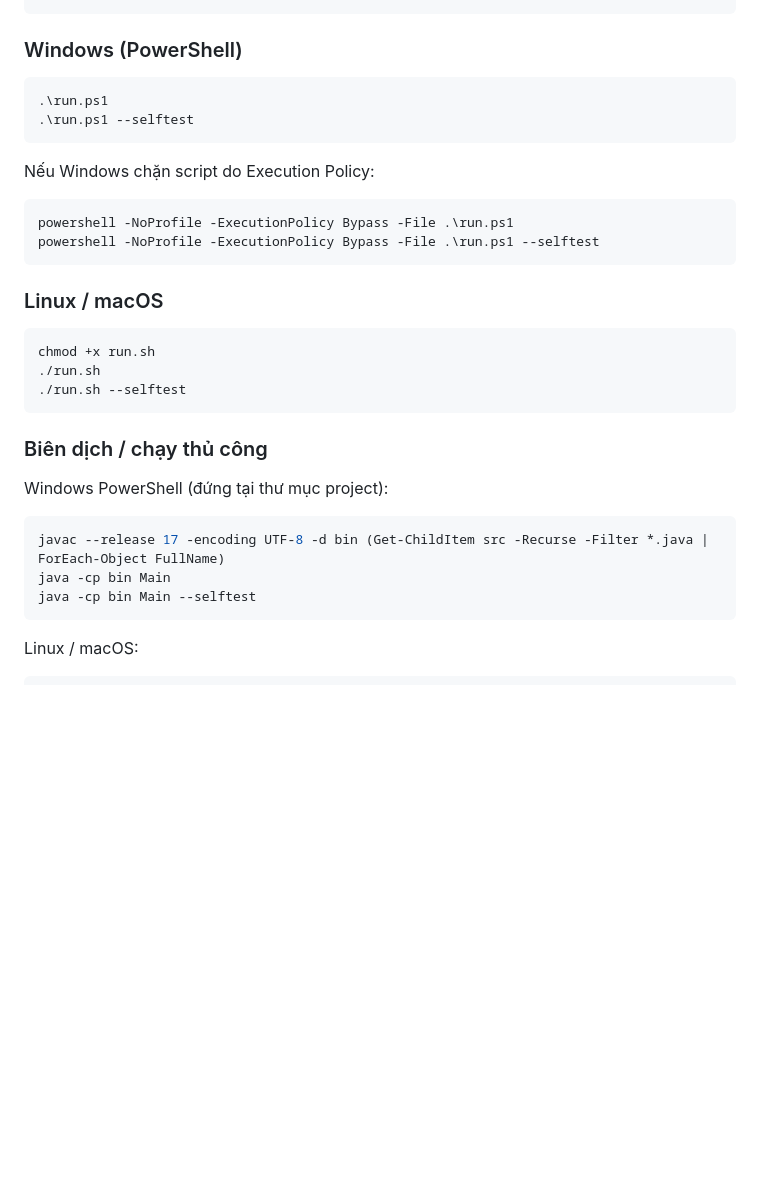
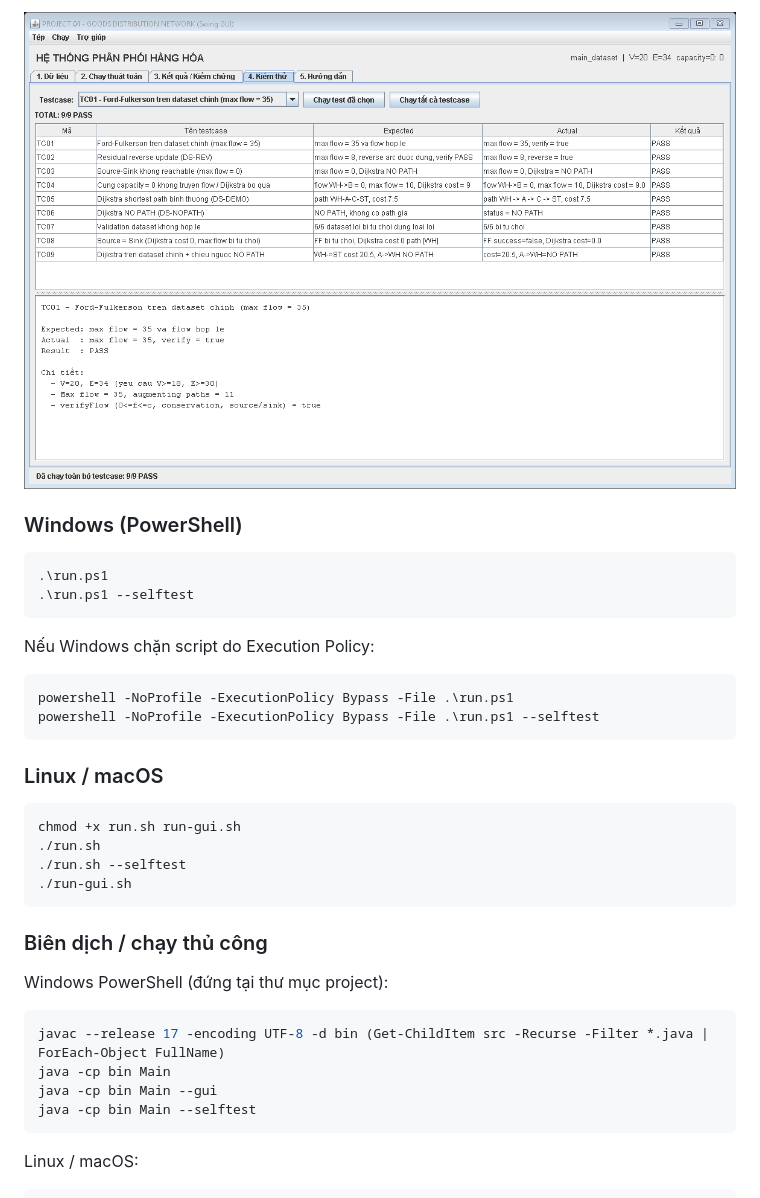
Before and after one commit to duong030907-debug/PROJECT_04_GOODS_DISTRIBUTION_NETWORK, a Markdown page: README.md, the part around one of its changes. GitHub-like rendering; pictures changed too: docs/gui-tests.png (added); blank space fills up the shorter version.

````diff
--- a/README.md
+++ b/README.md
@@ -44,3 +62,4 @@ run.bat --selftest
+![GUI - tab Kiểm thử](docs/gui-tests.png)
 
 ### Windows (PowerShell)
 
@@ -59,9 +78,10 @@ powershell -NoProfile -ExecutionPolicy Bypass -File .\run.ps1 --selftest
 ### Linux / macOS
 
 ```bash
-chmod +x run.sh
+chmod +x run.sh run-gui.sh
 ./run.sh
 ./run.sh --selftest
+./run-gui.sh
 ```
 
 ### Biên dịch / chạy thủ công
@@ -71,6 +91,7 @@ Windows PowerShell (đứng tại thư mục project):
 ```powershell
 javac --release 17 -encoding UTF-8 -d bin (Get-ChildItem src -Recurse -Filter *.java | ForEach-Object FullName)
 java -cp bin Main
+java -cp bin Main --gui
 java -cp bin Main --selftest
 ```
 
````
Also changed, not shown: other parts of README.md (+39 -5 lines), docs/gui-data.png (added), docs/gui-result-flow.png (added), 9 other files.
